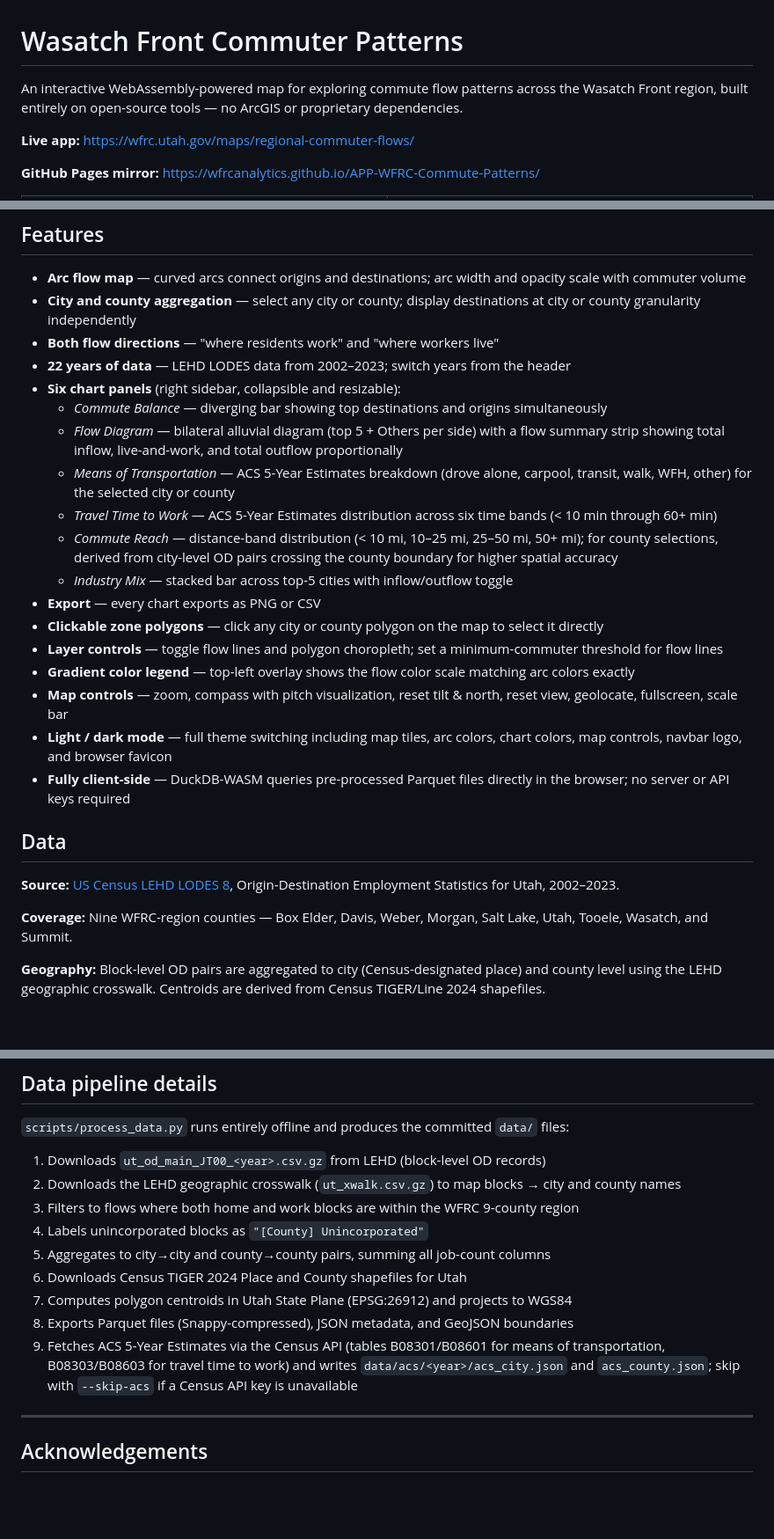
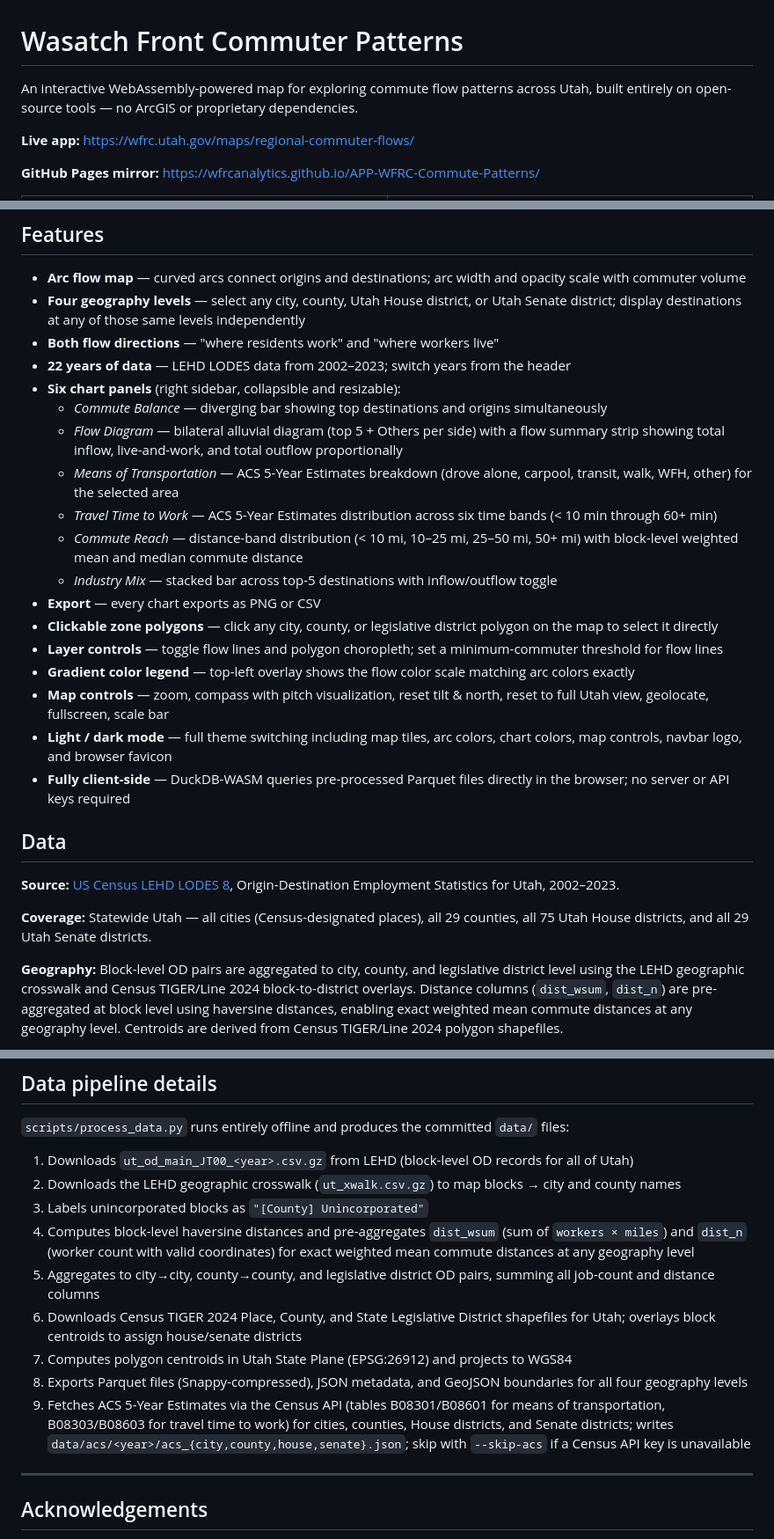
Before and after one commit to ar-puuk/APP-WFRC-Commute-Patterns, a Markdown page: README.md, 3 parts joined by grey strips. Shown at 88% size. Drawn GitHub-style; blank space fills up the shorter version.

```diff
--- a/README.md
+++ b/README.md
@@ -1,6 +1,6 @@
 # Wasatch Front Commuter Patterns
 
-An interactive WebAssembly-powered map for exploring commute flow patterns across the Wasatch Front region, built entirely on open-source tools — no ArcGIS or proprietary dependencies.
+An interactive WebAssembly-powered map for exploring commute flow patterns across Utah, built entirely on open-source tools — no ArcGIS or proprietary dependencies.
 
 **Live app:** https://wfrc.utah.gov/maps/regional-commuter-flows/
 
@@ -15,21 +15,21 @@ An interactive WebAssembly-powered map for exploring commute flow patterns acros
 ## Features
 
 - **Arc flow map** — curved arcs connect origins and destinations; arc width and opacity scale with commuter volume
-- **City and county aggregation** — select any city or county; display destinations at city or county granularity independently
+- **Four geography levels** — select any city, county, Utah House district, or Utah Senate district; display destinations at any of those same levels independently
 - **Both flow directions** — "where residents work" and "where workers live"
 - **22 years of data** — LEHD LODES data from 2002–2023; switch years from the header
 - **Six chart panels** (right sidebar, collapsible and resizable):
   - *Commute Balance* — diverging bar showing top destinations and origins simultaneously
   - *Flow Diagram* — bilateral alluvial diagram (top 5 + Others per side) with a flow summary strip showing total inflow, live-and-work, and total outflow proportionally
-  - *Means of Transportation* — ACS 5-Year Estimates breakdown (drove alone, carpool, transit, walk, WFH, other) for the selected city or county
+  - *Means of Transportation* — ACS 5-Year Estimates breakdown (drove alone, carpool, transit, walk, WFH, other) for the selected area
   - *Travel Time to Work* — ACS 5-Year Estimates distribution across six time bands (< 10 min through 60+ min)
-  - *Commute Reach* — distance-band distribution (< 10 mi, 10–25 mi, 25–50 mi, 50+ mi); for county selections, derived from city-level OD pairs crossing the county boundary for higher spatial accuracy
-  - *Industry Mix* — stacked bar across top-5 cities with inflow/outflow toggle
+  - *Commute Reach* — distance-band distribution (< 10 mi, 10–25 mi, 25–50 mi, 50+ mi) with block-level weighted mean and median commute distance
+  - *Industry Mix* — stacked bar across top-5 destinations with inflow/outflow toggle
 - **Export** — every chart exports as PNG or CSV
-- **Clickable zone polygons** — click any city or county polygon on the map to select it directly
+- **Clickable zone polygons** — click any city, county, or legislative district polygon on the map to select it directly
 - **Layer controls** — toggle flow lines and polygon choropleth; set a minimum-commuter threshold for flow lines
 - **Gradient color legend** — top-left overlay shows the flow color scale matching arc colors exactly
-- **Map controls** — zoom, compass with pitch visualization, reset tilt & north, reset view, geolocate, fullscreen, scale bar
+- **Map controls** — zoom, compass with pitch visualization, reset tilt & north, reset to full Utah view, geolocate, fullscreen, scale bar
 - **Light / dark mode** — full theme switching including map tiles, arc colors, chart colors, map controls, navbar logo, and browser favicon
 - **Fully client-side** — DuckDB-WASM queries pre-processed Parquet files directly in the browser; no server or API keys required
 
@@ -37,7 +37,7 @@ An interactive WebAssembly-powered map for exploring commute flow patterns acros
 
 **Source:** [US Census LEHD LODES 8](https://lehd.ces.census.gov/data/lodes/LODES8/), Origin-Destination Employment Statistics for Utah, 2002–2023.
 
-**Coverage:** Nine WFRC-region counties — Box Elder, Davis, Weber, Morgan, Salt Lake, Utah, Tooele, Wasatch, and Summit.
+**Coverage:** Statewide Utah — all cities (Census-designated places), all 29 counties, all 75 Utah House districts, and all 29 Utah Senate districts.
 
-**Geography:** Block-level OD pairs are aggregated to city (Census-designated place) and county level using the LEHD geographic crosswalk. Centroids are derived from Census TIGER/Line 2024 shapefiles.
+**Geography:** Block-level OD pairs are aggregated to city, county, and legislative district level using the LEHD geographic crosswalk and Census TIGER/Line 2024 block-to-district overlays. Distance columns (`dist_wsum`, `dist_n`) are pre-aggregated at block level using haversine distances, enabling exact weighted mean commute distances at any geography level. Centroids are derived from Census TIGER/Line 2024 polygon shapefiles.
 
@@ -191,15 +205,15 @@ To enable GitHub Pages on a new repository fork:
 
 `scripts/process_data.py` runs entirely offline and produces the committed `data/` files:
 
-1. Downloads `ut_od_main_JT00_<year>.csv.gz` from LEHD (block-level OD records)
+1. Downloads `ut_od_main_JT00_<year>.csv.gz` from LEHD (block-level OD records for all of Utah)
 2. Downloads the LEHD geographic crosswalk (`ut_xwalk.csv.gz`) to map blocks → city and county names
-3. Filters to flows where both home and work blocks are within the WFRC 9-county region
-4. Labels unincorporated blocks as `"[County] Unincorporated"`
-5. Aggregates to city→city and county→county pairs, summing all job-count columns
-6. Downloads Census TIGER 2024 Place and County shapefiles for Utah
+3. Labels unincorporated blocks as `"[County] Unincorporated"`
+4. Computes block-level haversine distances and pre-aggregates `dist_wsum` (sum of `workers × miles`) and `dist_n` (worker count with valid coordinates) for exact weighted mean commute distances at any geography level
+5. Aggregates to city→city, county→county, and legislative district OD pairs, summing all job-count and distance columns
+6. Downloads Census TIGER 2024 Place, County, and State Legislative District shapefiles for Utah; overlays block centroids to assign house/senate districts
 7. Computes polygon centroids in Utah State Plane (EPSG:26912) and projects to WGS84
-8. Exports Parquet files (Snappy-compressed), JSON metadata, and GeoJSON boundaries
-9. Fetches ACS 5-Year Estimates via the Census API (tables B08301/B08601 for means of transportation, B08303/B08603 for travel time to work) and writes `data/acs/<year>/acs_city.json` and `acs_county.json`; skip with `--skip-acs` if a Census API key is unavailable
+8. Exports Parquet files (Snappy-compressed), JSON metadata, and GeoJSON boundaries for all four geography levels
+9. Fetches ACS 5-Year Estimates via the Census API (tables B08301/B08601 for means of transportation, B08303/B08603 for travel time to work) for cities, counties, House districts, and Senate districts; writes `data/acs/<year>/acs_{city,county,house,senate}.json`; skip with `--skip-acs` if a Census API key is unavailable
 
 ---
 
```
Also changed, not shown: other parts of README.md (+20 -6 lines).
